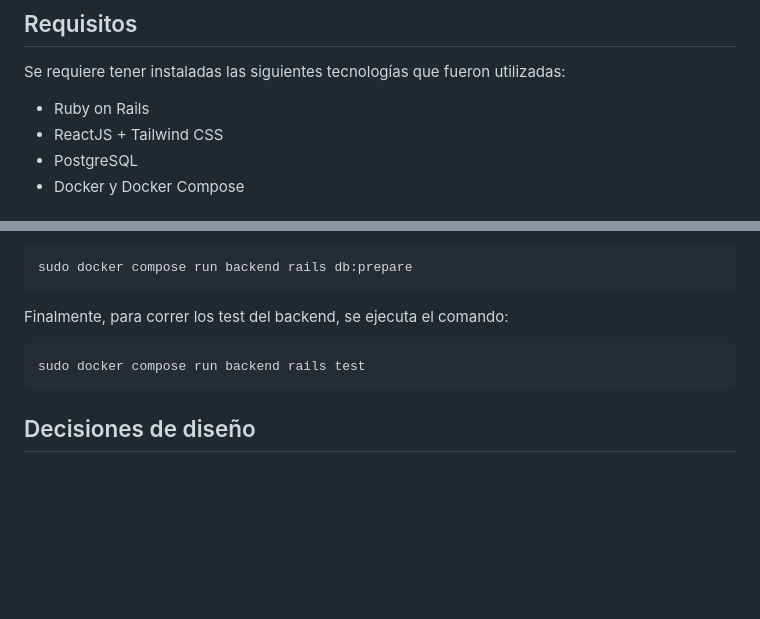
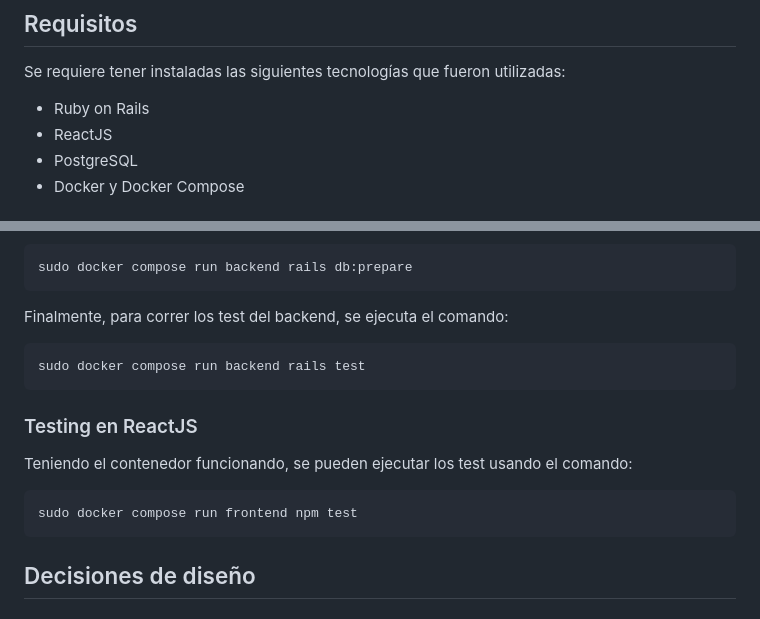
Before and after one commit to Vito217/SSCatFacts, a Markdown page: README.md, 2 parts joined by grey strips. Rendered like a GitHub page; blank space fills up the shorter version.

````diff
--- a/README.md
+++ b/README.md
@@ -7,7 +7,7 @@ Bienvenidos al repositorio de mi prueba técnica de SSCatFacts para SSIndex. El
 Se requiere tener instaladas las siguientes tecnologías que fueron utilizadas:
 
 * Ruby on Rails
-* ReactJS + Tailwind CSS
+* ReactJS
 * PostgreSQL
 * Docker y Docker Compose
 
@@ -47,6 +47,14 @@ Finalmente, para correr los test del backend, se ejecuta el comando:
 sudo docker compose run backend rails test
 ```
 
+### Testing en ReactJS
+
+Teniendo el contenedor funcionando, se pueden ejecutar los test usando el comando:
+
+```
+sudo docker compose run frontend npm test
+```
+
 ## Decisiones de diseño
 
 ### Diagrama de secuencia
````
